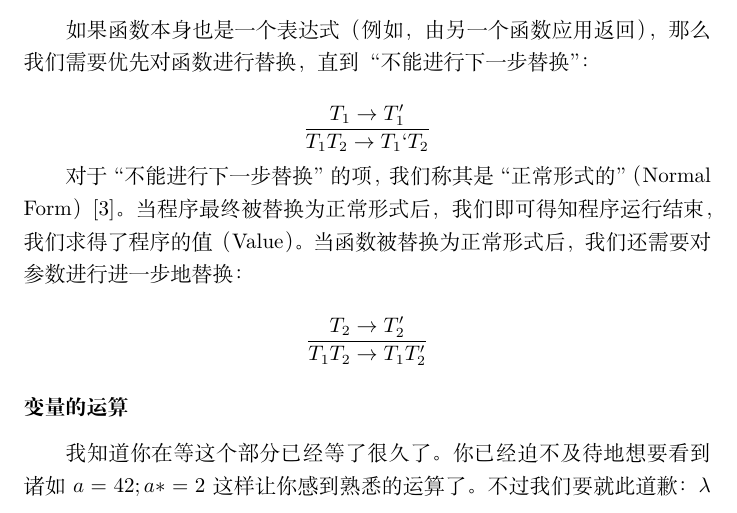
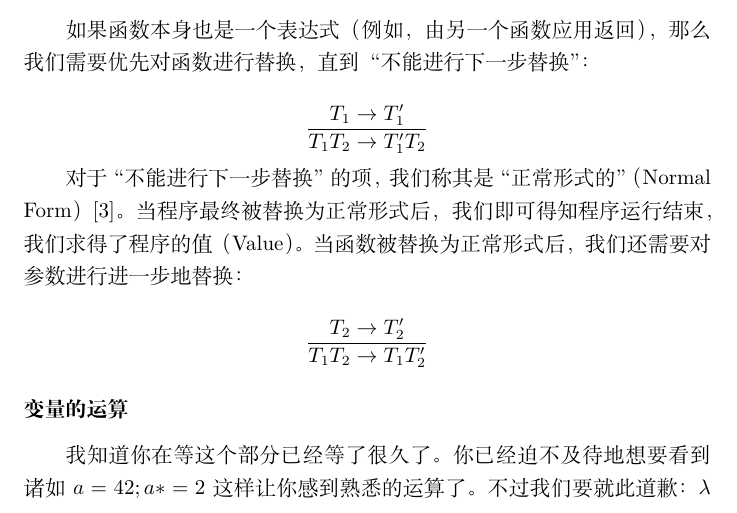
Before and after one commit to NeilKleistGao/type-typer-yet-typer, a LaTeX document (sections/chapter3.tex): part of page 3 of 5, cut so that both start at the same text. Compiled offline with XeLaTeX.

Commit message:
Fix some math in chapter3

```diff
--- a/sections/chapter3.tex
+++ b/sections/chapter3.tex
@@ -92,7 +92,7 @@
       \indent 如果函数本身也是一个表达式（例如，由另一个函数应用返回），
       那么我们需要优先对函数进行替换，直到“不能进行下一步替换”：
 
-      $$\frac{T_1 \to T_1'}{T_1 T_2 \to T_1‘ T_2}$$
+      $$\frac{T_1 \to T_1'}{T_1 T_2 \to T_1' T_2}$$
 
       \indent 对于“不能进行下一步替换”的项，我们称其是“正常形式的”（Normal Form）\cite{tapl}。
       当程序最终被替换为正常形式后，我们即可得知程序运行结束，我们求得了程序的值（Value）。
```
